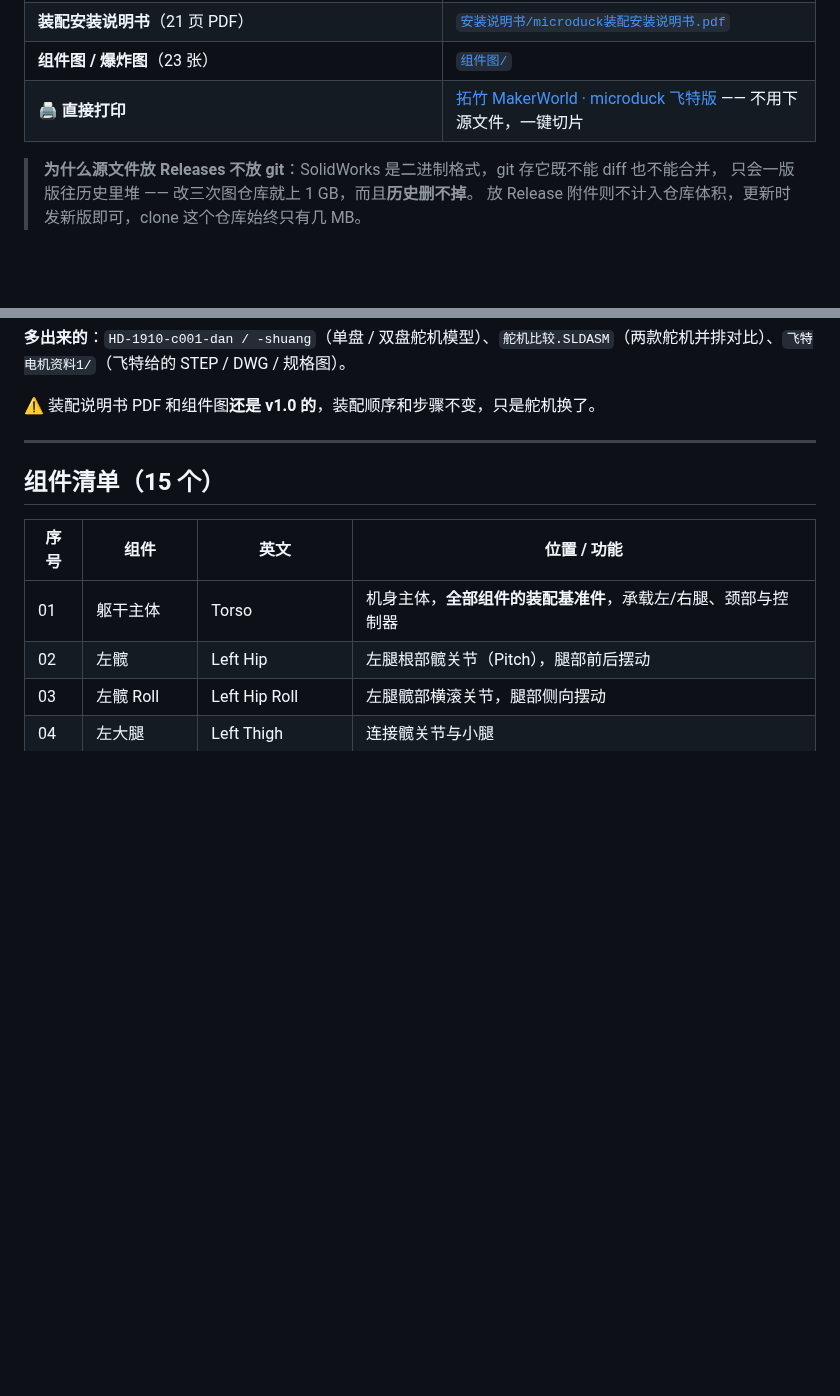
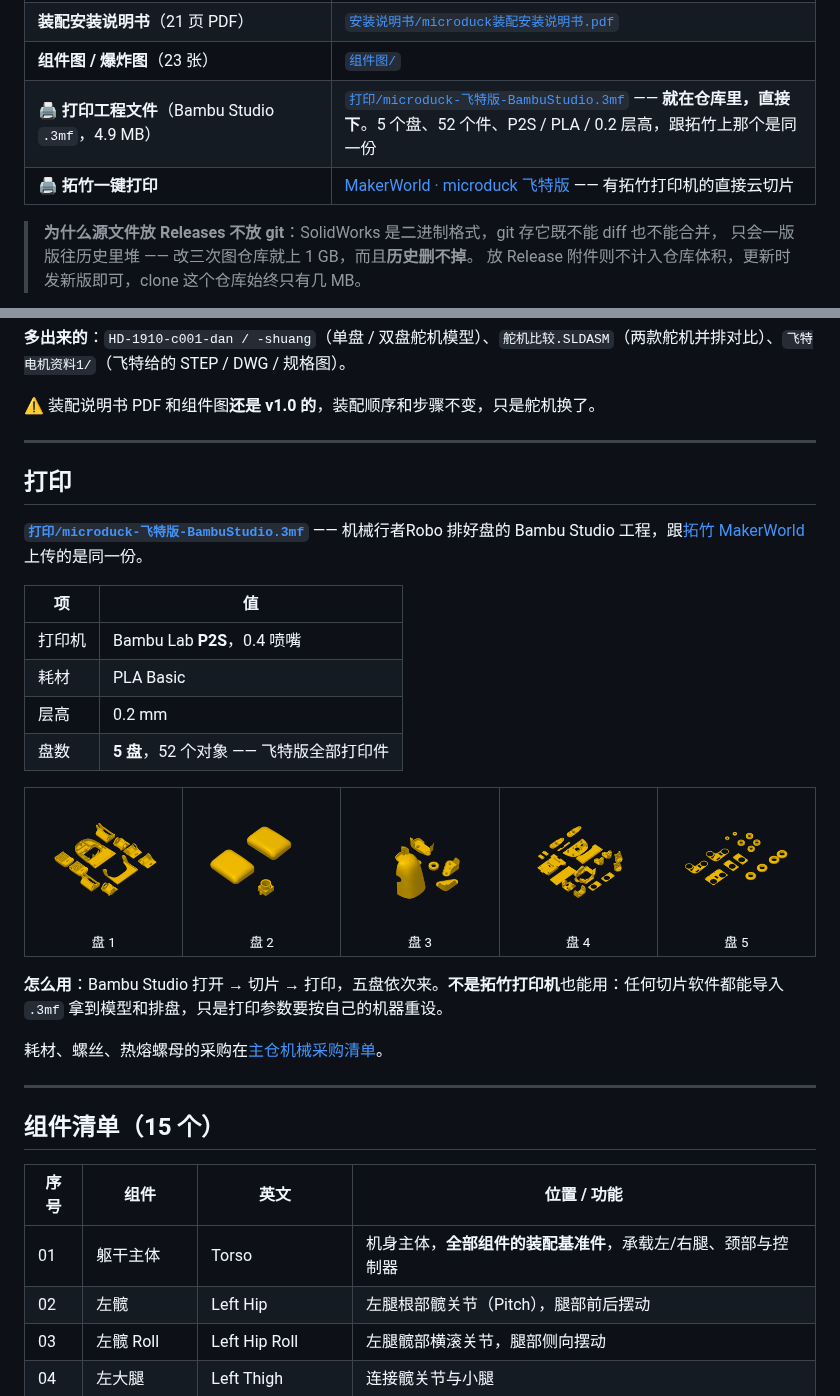
Before and after one commit to fanhao375/microduck-replica-cad, a Markdown page: README.md, 2 parts joined by grey strips. Drawn GitHub-style; pictures changed too: 打印/盘1.png (added), 打印/盘2.png (added), 打印/盘3.png (added); blank space fills up the shorter version.

Commit message:
加 Bambu Studio 打印工程（5 盘排好的 3mf）和盘预览
机械行者Robo 排好盘的 .3mf 直接进仓库 —— 4.9 MB，放 git 树里正合适，
不用再去 Releases 找。跟拓竹 MakerWorld 上传的是同一份。

  打印/microduck-飞特版-BambuStudio.3mf   P2S / 0.4 喷嘴 / PLA / 0.2 层高 / 5 盘 52 件
  打印/盘1..5.png                          每盘的预览，从 3mf 里抠的

README 下载表加一行，新增「打印」一节：参数表、五盘缩略图、怎么用
（非拓竹打印机也能导入重切）。

Co-Authored-By: Claude Fable 5.1 <noreply@anthropic.com>
Claude-Session: https://claude.ai/code/session_01Km8Y2jyjwhruKhoskpAFJU

```diff
--- a/README.md
+++ b/README.md
@@ -53,7 +53,8 @@
 | 原版 XL330 版源文件（v1.0 · 56 个，340 MB） | [Releases · v1.0](../../releases/tag/v1.0) 里的 `SolidWorks.zip` |
 | **装配安装说明书**（21 页 PDF） | [`安装说明书/microduck装配安装说明书.pdf`](安装说明书/microduck装配安装说明书.pdf) |
 | **组件图 / 爆炸图**（23 张） | [`组件图/`](组件图/) |
-| 🖨️ **直接打印** | [拓竹 MakerWorld · microduck 飞特版](https://makerworld.com.cn/zh/models/2963569-microduck#profileId-3478428) —— 不用下源文件，一键切片 |
+| 🖨️ **打印工程文件**（Bambu Studio `.3mf`，4.9 MB） | [`打印/microduck-飞特版-BambuStudio.3mf`](打印/microduck-飞特版-BambuStudio.3mf) —— **就在仓库里，直接下**。5 个盘、52 个件、P2S / PLA / 0.2 层高，跟拓竹上那个是同一份 |
+| 🖨️ **拓竹一键打印** | [MakerWorld · microduck 飞特版](https://makerworld.com.cn/zh/models/2963569-microduck#profileId-3478428) —— 有拓竹打印机的直接云切片 |
 
 > **为什么源文件放 Releases 不放 git**：SolidWorks 是二进制格式，git 存它既不能 diff 也不能合并，
 > 只会一版版往历史里堆 —— 改三次图仓库就上 1 GB，而且**历史删不掉**。
@@ -81,6 +82,33 @@
 **多出来的**：`HD-1910-c001-dan / -shuang`（单盘 / 双盘舵机模型）、`舵机比较.SLDASM`（两款舵机并排对比）、`飞特电机资料1/`（飞特给的 STEP / DWG / 规格图）。
 
 ⚠️ 装配说明书 PDF 和组件图**还是 v1.0 的**，装配顺序和步骤不变，只是舵机换了。
+
+---
+
+## 打印
+
+**[`打印/microduck-飞特版-BambuStudio.3mf`](打印/microduck-飞特版-BambuStudio.3mf)** —— 机械行者Robo 排好盘的 Bambu Studio 工程，跟[拓竹 MakerWorld](https://makerworld.com.cn/zh/models/2963569-microduck#profileId-3478428) 上传的是同一份。
+
+| 项 | 值 |
+|---|---|
+| 打印机 | Bambu Lab **P2S**，0.4 喷嘴 |
+| 耗材 | PLA Basic |
+| 层高 | 0.2 mm |
+| 盘数 | **5 盘**，52 个对象 —— 飞特版全部打印件 |
+
+<table>
+<tr>
+<td align="center"><img src="打印/盘1.png" width="180"><br><sub>盘 1</sub></td>
+<td align="center"><img src="打印/盘2.png" width="180"><br><sub>盘 2</sub></td>
+<td align="center"><img src="打印/盘3.png" width="180"><br><sub>盘 3</sub></td>
+<td align="center"><img src="打印/盘4.png" width="180"><br><sub>盘 4</sub></td>
+<td align="center"><img src="打印/盘5.png" width="180"><br><sub>盘 5</sub></td>
+</tr>
+</table>
+
+**怎么用**：Bambu Studio 打开 → 切片 → 打印，五盘依次来。**不是拓竹打印机**也能用：任何切片软件都能导入 `.3mf` 拿到模型和排盘，只是打印参数要按自己的机器重设。
+
+耗材、螺丝、热熔螺母的采购在[主仓机械采购清单](https://github.com/fanhao375/microduck-replica/blob/master/docs/机械采购清单.md)。
 
 ---
 
```
Also changed, not shown: 1 other file.
